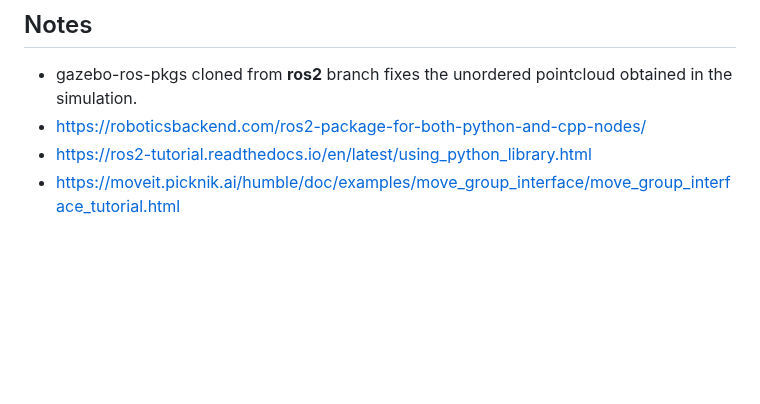
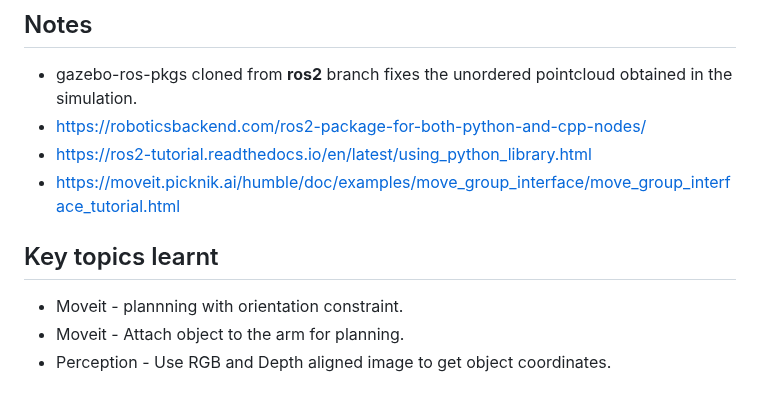
Before and after one commit to mefisto2017/masterclass-project, a Markdown page: README.md, the part around the change. Rendered like a GitHub page; blank space fills up the shorter version.

```diff
--- a/README.md
+++ b/README.md
@@ -208,3 +208,10 @@ on a delivery robot platform.
 * https://roboticsbackend.com/ros2-package-for-both-python-and-cpp-nodes/
 * https://ros2-tutorial.readthedocs.io/en/latest/using_python_library.html
 * https://moveit.picknik.ai/humble/doc/examples/move_group_interface/move_group_interface_tutorial.html
+
+
+<!-- KEYS -->
+## Key topics learnt
+* Moveit - plannning with orientation constraint.
+* Moveit - Attach object to the arm for planning.
+* Perception - Use RGB and Depth aligned image to get object coordinates.
```
